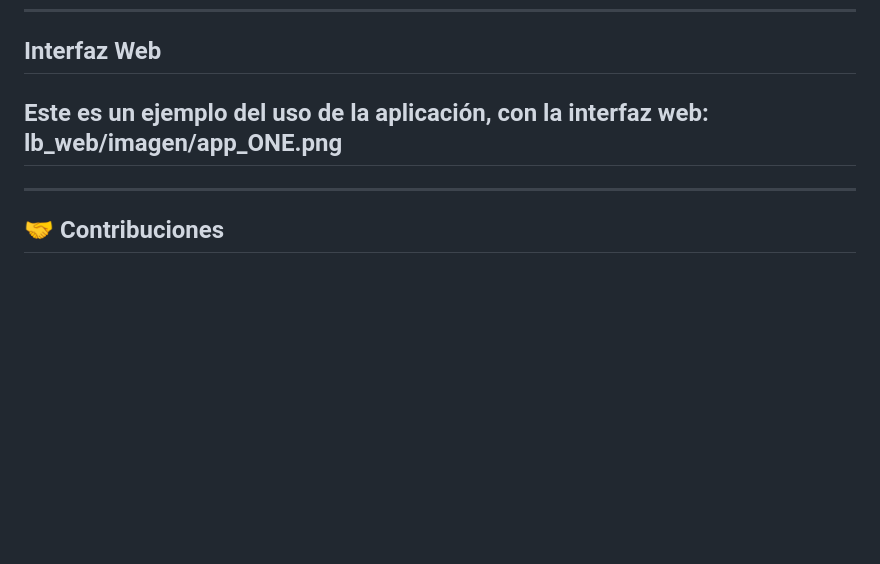
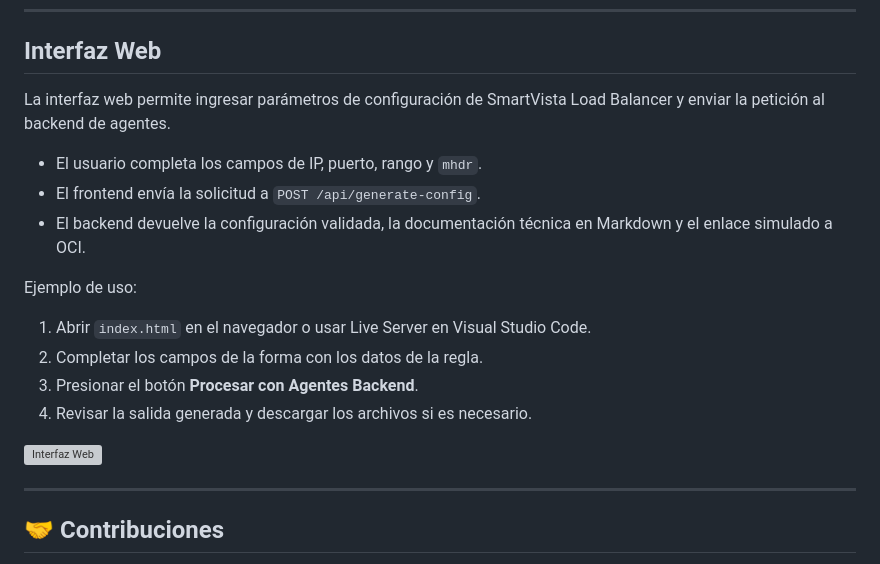
Before and after one commit to ihernandez-cripto/lb-automation-builder, a Markdown page: README.md, the part around the change. Rendered like a GitHub page; blank space fills up the shorter version; grey boxes are pictures that could not be loaded.

Commit message:
README con la nueva arquitectura imagen

```diff
--- a/README.md
+++ b/README.md
@@ -208,9 +208,21 @@ lb-automation-builder/
 ---
 ## Interfaz Web
 
-Este es un ejemplo del uso de la aplicación, con la interfaz web:
-lb_web/imagen/app_ONE.png
----
+La interfaz web permite ingresar parámetros de configuración de SmartVista Load Balancer y enviar la petición al backend de agentes.
+
+- El usuario completa los campos de IP, puerto, rango y `mhdr`.
+- El frontend envía la solicitud a `POST /api/generate-config`.
+- El backend devuelve la configuración validada, la documentación técnica en Markdown y el enlace simulado a OCI.
+
+Ejemplo de uso:
+
+1. Abrir `index.html` en el navegador o usar Live Server en Visual Studio Code.
+2. Completar los campos de la forma con los datos de la regla.
+3. Presionar el botón **Procesar con Agentes Backend**.
+4. Revisar la salida generada y descargar los archivos si es necesario.
+
+![Interfaz Web](lb_web/imagen/app_ONE.png)
+
 ---
 
 ## 🤝 Contribuciones
```
